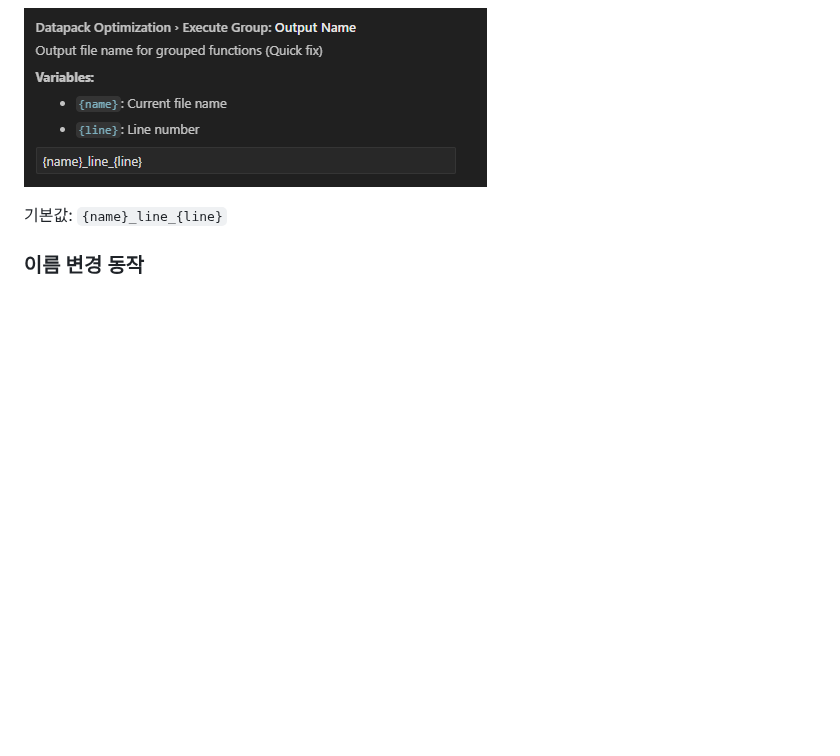
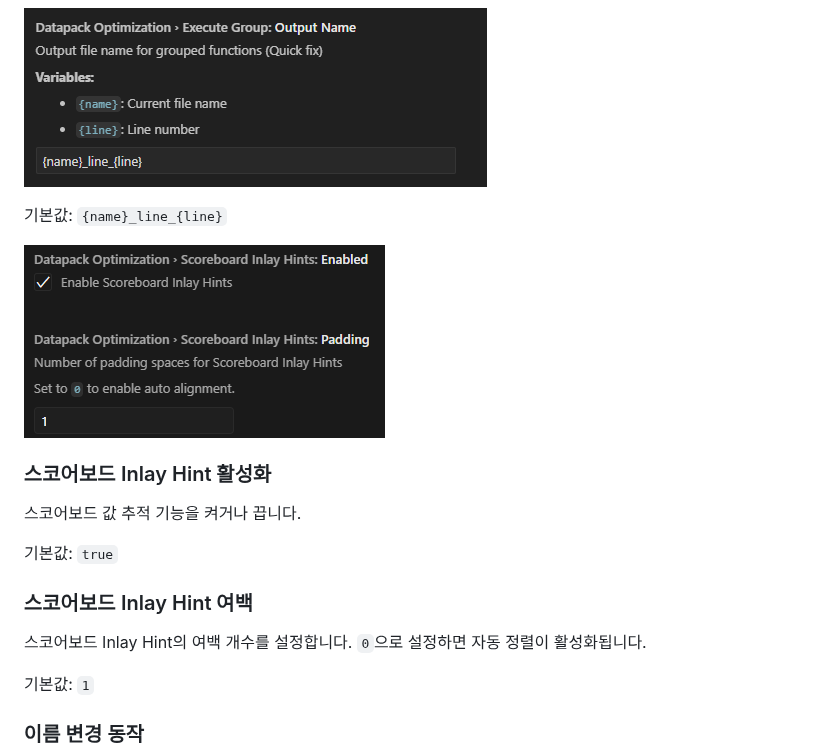
Before and after one commit to TheSalts/datapack-optimization-helper, a Markdown page: README.ko.md, the part around the change. GitHub-like rendering; pictures changed too: image/config_scoreboard.png (added); blank space fills up the shorter version.

Commit message:
update: added scoreboard inlay hint config

```diff
--- a/README.ko.md
+++ b/README.ko.md
@@ -78,6 +78,21 @@
 
 기본값: `{name}_line_{line}`
 
+![image](https://raw.githubusercontent.com/TheSalts/datapack-optimization-helper/refs/heads/master/image/config_scoreboard.png)
+
+### 스코어보드 Inlay Hint 활성화
+
+스코어보드 값 추적 기능을 켜거나 끕니다.
+
+기본값: `true`
+
+### 스코어보드 Inlay Hint 여백
+
+스코어보드 Inlay Hint의 여백 개수를 설정합니다.
+`0`으로 설정하면 자동 정렬이 활성화됩니다.
+
+기본값: `1`
+
 ### 이름 변경 동작
 
 ![image](https://raw.githubusercontent.com/TheSalts/datapack-optimization-helper/refs/heads/master/image/rename_config.png)
```
Also changed, not shown: README.md (+15 -0 lines), 5 other files.
